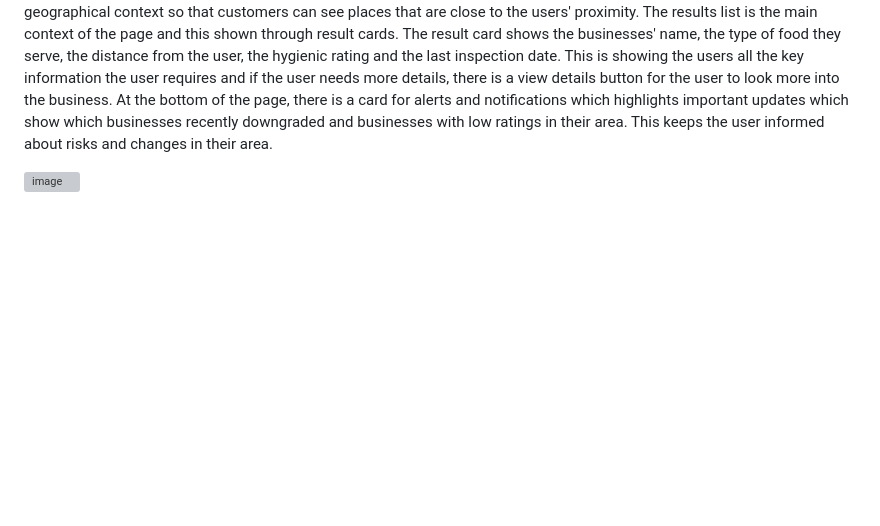
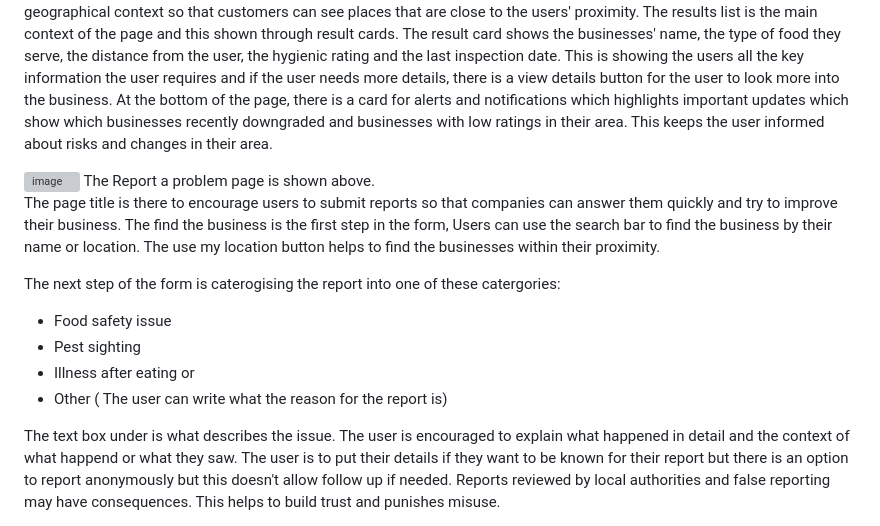
Before and after one commit to Kingcogu06/sd2-rizvi2.github.io, a Markdown page: design.md, the part around the change. Drawn GitHub-style; blank space fills up the shorter version; grey boxes are pictures that could not be loaded.

```diff
--- a/design.md
+++ b/design.md
@@ -29,3 +29,14 @@ This helps users to narrow down down results based on quality, proximty and pref
 The map panel on the left side of the page shows location pins for the results. There are options to hide the map. This gives geographical context so that customers can see places that are close to the users' proximity. The results list is the main context of the page and this shown through result cards. The result card shows the businesses' name, the type of food they serve, the distance from the user, the hygienic rating and the last inspection date. This is showing the users all the key information the user requires and if the user needs more details, there is a view details button for the user to look more into the business. At the bottom of the page, there is a card for alerts and notifications which highlights important updates which show which businesses recently downgraded and businesses with low ratings in their area. This keeps the user informed about risks and changes in their area.
 
 <img width="811" height="645" alt="image" src="https://github.com/user-attachments/assets/152872f0-4f55-4682-89da-5d8405a1ef4d" />
+The Report a problem page is shown above.
+
+The page title is there to encourage users to submit reports so that companies can answer them quickly and try to improve their business. The find the business is the first step in the form, Users can use the search bar to find the business by their name or location. The use my location button helps to find the businesses within their proximity.
+
+The next step of the form is caterogising the report into one of these catergories:
+- Food safety issue
+- Pest sighting
+- Illness after eating or
+- Other ( The user can write what the reason for the report is)
+
+The text box under is what describes the issue. The user is encouraged to explain what happened in detail and the context of what happend or what they saw. The user is to put their details if they want to be known for their report but there is an option to report anonymously but this doesn't allow follow up if needed. Reports reviewed by local authorities and false reporting may have consequences. This helps to build trust and punishes misuse.
```
